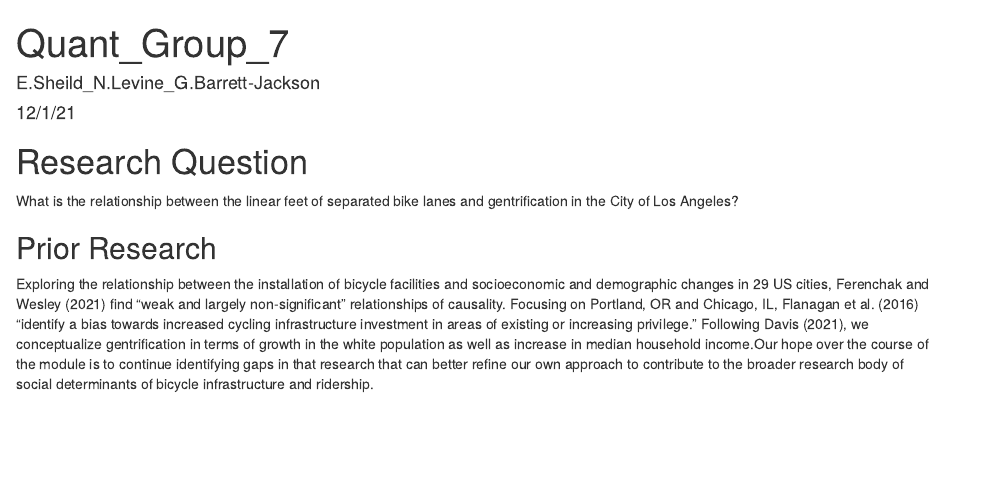
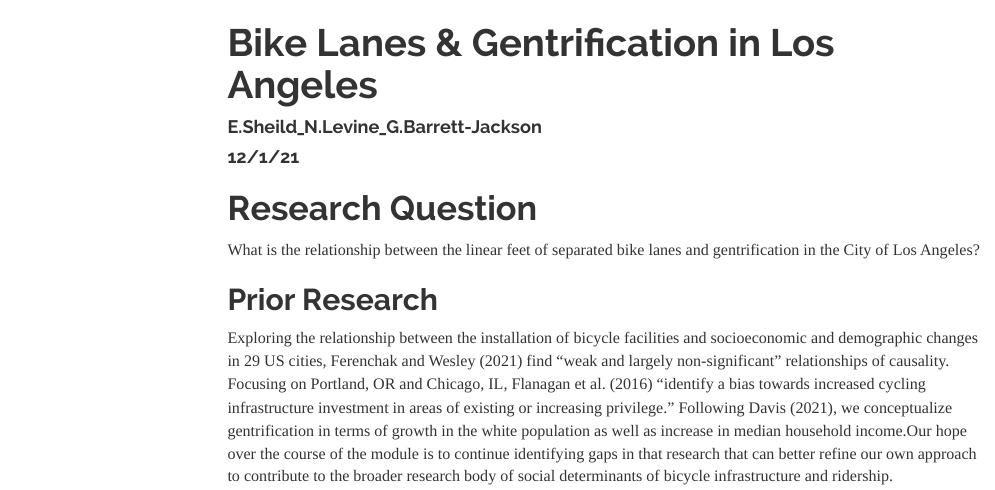
Before and after one commit to noahlevine16/Quant, an R Markdown document (Group_7_Presentation.Rmd): the page in a window 1100 px wide, from its top. The pictures show the output file Group_7_Presentation.html that the author committed with the source, opened offline; menus at the side of the page are left out.

Commit message:
Add files via upload

```diff
--- a/Group_7_Presentation.Rmd
+++ b/Group_7_Presentation.Rmd
@@ -1,5 +1,5 @@
 ---
-title: "Quant_Group_7"
+title: "Bike Lanes & Gentrification in Los Angeles"
 author: "E.Sheild_N.Levine_G.Barrett-Jackson"
 date: "12/1/21"
 output:
```
Also changed, not shown: Group_7_Presentation.html.
